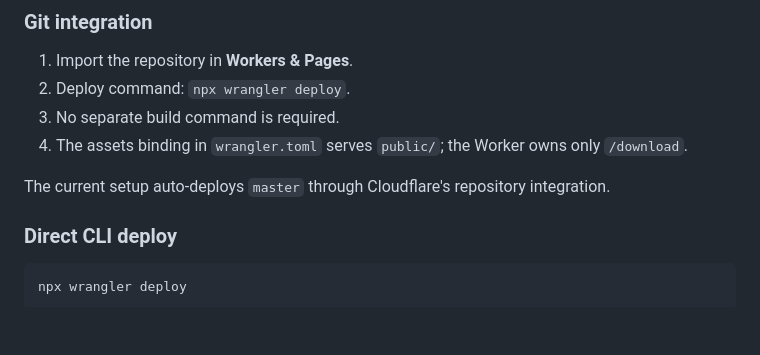
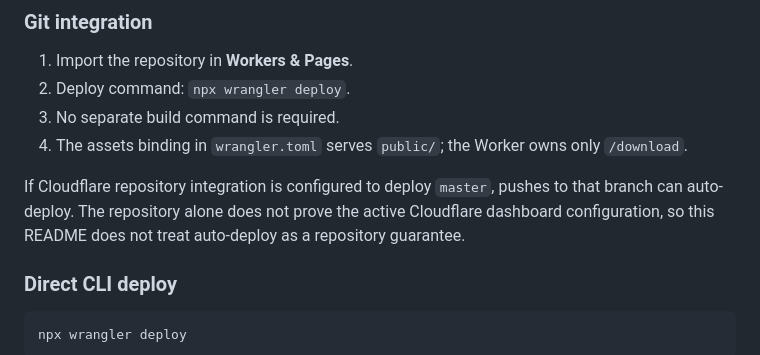
Before and after one commit to allusionsafk/localai-windows-starter-site, a Markdown page: README.md, the part around the change. Drawn GitHub-style; blank space fills up the shorter version.

Commit message:
docs(site): remove unverified deployment claim

```diff
--- a/README.md
+++ b/README.md
@@ -69,8 +69,10 @@ unpinned or `releases/latest` installer.
 4. The assets binding in `wrangler.toml` serves `public/`; the Worker owns only
    `/download`.
 
-The current setup auto-deploys `master` through Cloudflare's repository
-integration.
+If Cloudflare repository integration is configured to deploy `master`, pushes
+to that branch can auto-deploy. The repository alone does not prove the active
+Cloudflare dashboard configuration, so this README does not treat auto-deploy as
+a repository guarantee.
 
 ### Direct CLI deploy
 
```
